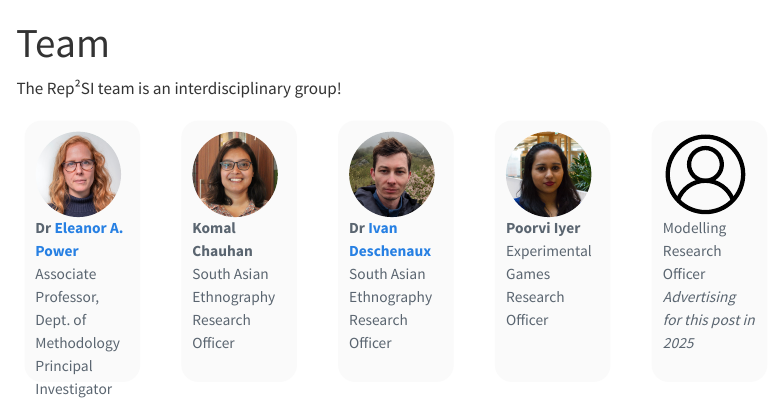
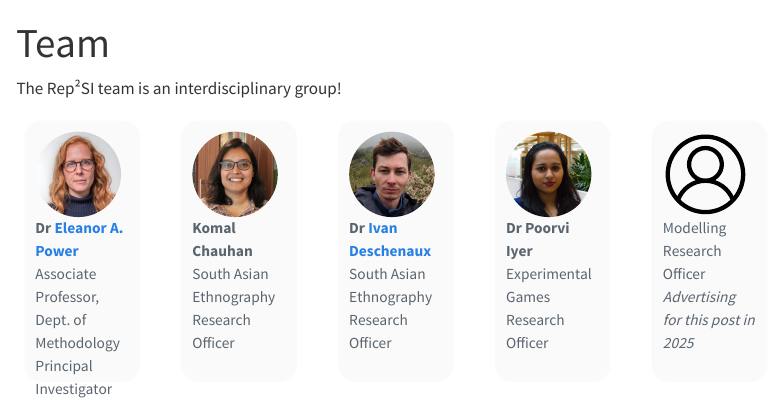
Before and after one commit to rep2si/rep2si.github.io, a Quarto document (team.qmd): the page in a window 1100 px wide, from its top. Rendered offline with R 4.5, knitr and Pandoc in place of Quarto, with nearby package versions; menus at the side of the page are left out.

Commit message:
Add Poorvi's title

```diff
--- a/team.qmd
+++ b/team.qmd
@@ -43,7 +43,7 @@ The Rep²SI team is an interdisciplinary group!
 <figure>
     <img src="/figures/poorvi.jpg" alt="Photograph of Poorvi Iyer"  role="presentation" style="object-fit: cover;width:5em;height:5em;border-radius: 50%;" class="img-responsive atto_image_button_text-bottom">
     <figcaption>
-        <strong>Poorvi Iyer</strong>
+        <strong>Dr Poorvi Iyer</strong>
         <br> Experimental Games Research Officer
     </figcaption>
 
```
Also changed, not shown: docs/search.json, 1 other file.
